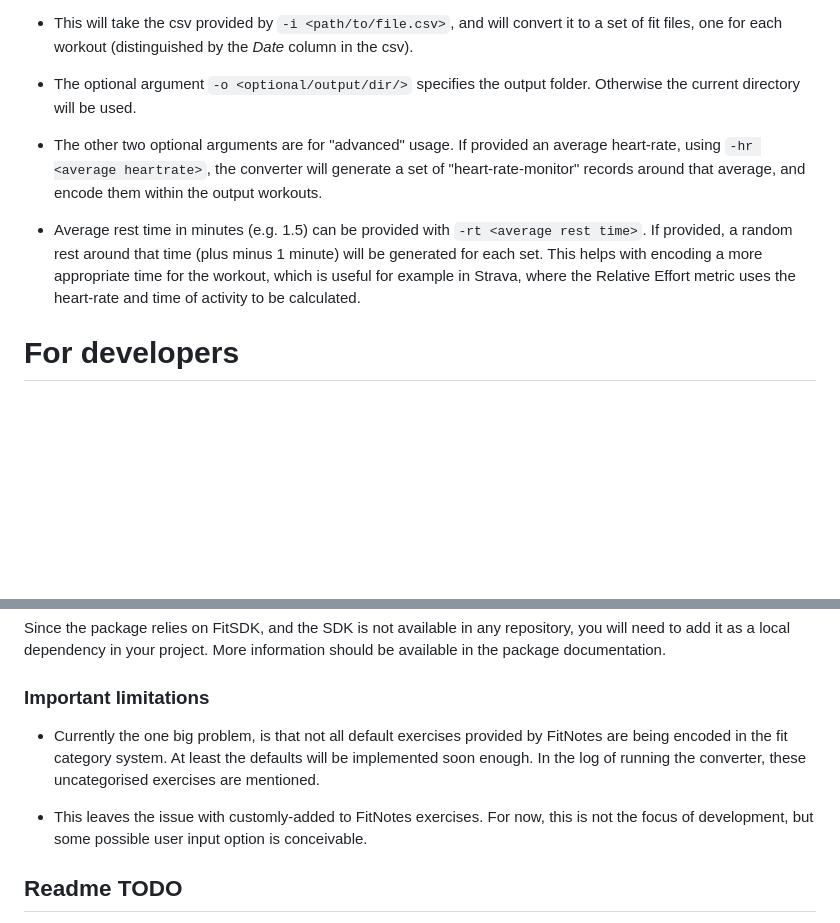
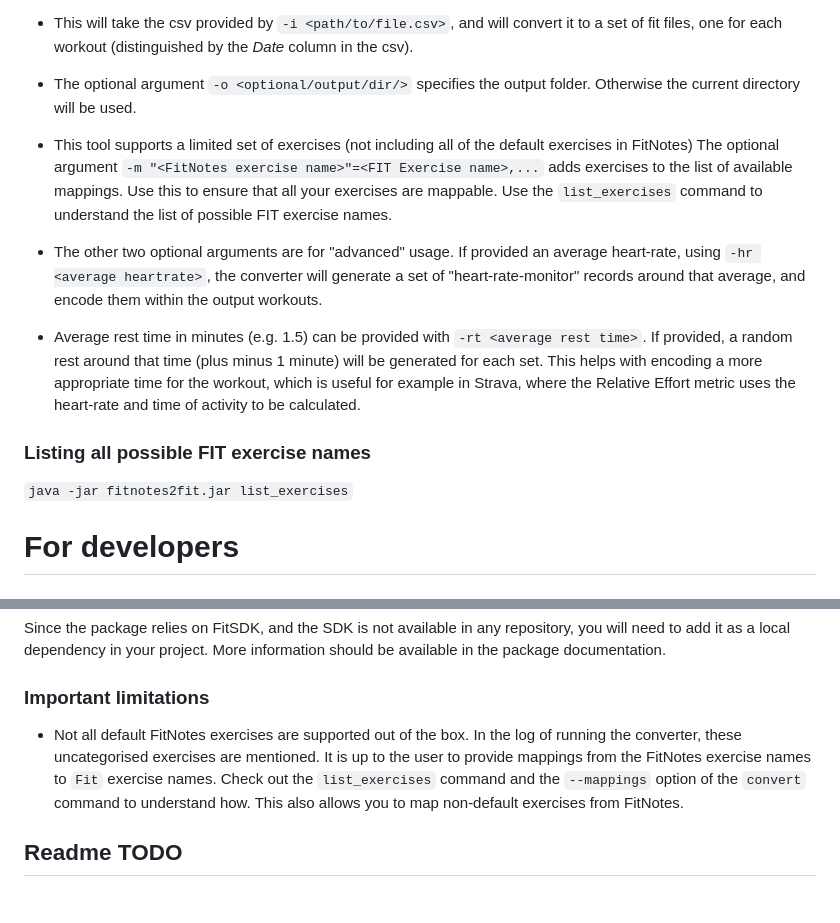
Before and after one commit to tihawk/fitnotes2fit, a Markdown page: README.md, 2 parts joined by grey strips. Rendered like a GitHub page; blank space fills up the shorter version.

Commit message:
Update docs to reflect recent changes

````diff
--- a/README.md
+++ b/README.md
@@ -27,9 +27,16 @@ This will show you the usage.
 
 - The optional argument `-o <optional/output/dir/>` specifies the output folder. Otherwise the current directory will be used.
 
+- This tool supports a limited set of exercises (not including all of the default exercises in FitNotes) The optional argument `-m "<FitNotes exercise name>"=<FIT Exercise name>,...` adds exercises to the list of available mappings. Use this to ensure that all your exercises are mappable. Use the `list_exercises` command to understand the list of possible FIT exercise names.
+
 - The other two optional arguments are for "advanced" usage. If provided an average heart-rate, using `-hr <average heartrate>`, the converter will generate a set of "heart-rate-monitor" records around that average, and encode them within the output workouts.
 
 - Average rest time in minutes (e.g. 1.5) can be provided with `-rt <average rest time>`. If provided, a random rest around that time (plus minus 1 minute) will be generated for each set. This helps with encoding a more appropriate time for the workout, which is useful for example in Strava, where the Relative Effort metric uses the heart-rate and time of activity to be calculated.
+
+### Listing all possible FIT exercise names
+
+```java -jar fitnotes2fit.jar list_exercises```
+
 
 # For developers
 ## Building for yourself
@@ -51,9 +58,7 @@ Since the package relies on FitSDK, and the SDK is not available in any reposito
 
 ### Important limitations
 
-* Currently the one big problem, is that not all default exercises provided by FitNotes are being encoded in the fit category system. At least the defaults will be implemented soon enough. In the log of running the converter, these uncategorised exercises are mentioned.
-
-* This leaves the issue with customly-added to FitNotes exercises. For now, this is not the focus of development, but some possible user input option is conceivable.
+* Not all default FitNotes exercises are supported out of the box. In the log of running the converter, these uncategorised exercises are mentioned. It is up to the user to provide mappings from the FitNotes exercise names to `Fit` exercise names. Check out the `list_exercises` command and the `--mappings` option of the `convert` command to understand how. This also allows you to map non-default exercises from FitNotes.
 
 ## Readme TODO
 
````
Also changed, not shown: other parts of README.md (+1 -1 lines).
